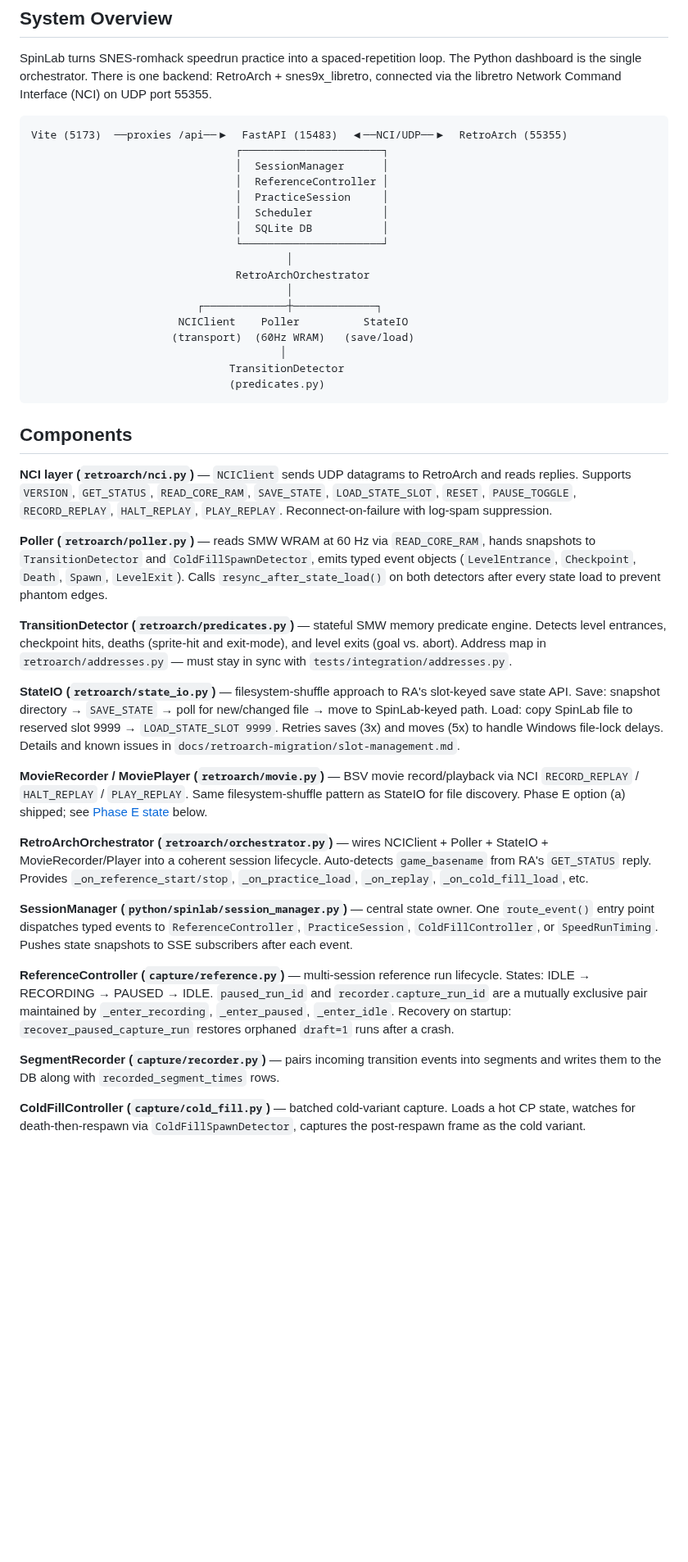
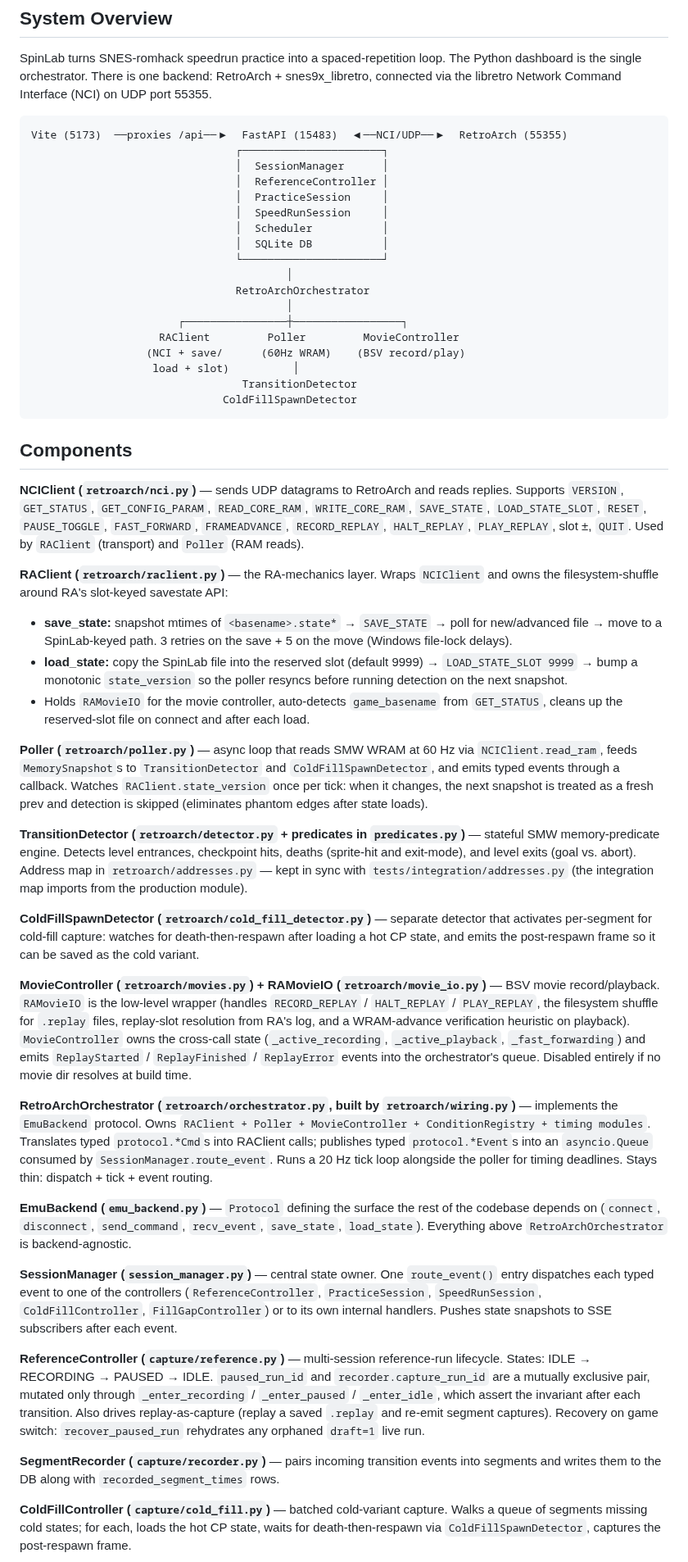
Before and after one commit to amcknight/spinlab, a Markdown page: docs/ARCHITECTURE.md, the part around one of its changes. Shown at 82% size. Rendered like a GitHub page; blank space fills up the shorter version.

````diff
--- a/docs/ARCHITECTURE.md
+++ b/docs/ARCHITECTURE.md
@@ -10,39 +10,47 @@ Vite (5173)  ──proxies /api──▶  FastAPI (15483)  ◀──NCI/UDP─
                                 │  SessionManager      │
                                 │  ReferenceController │
                                 │  PracticeSession     │
+                                │  SpeedRunSession     │
                                 │  Scheduler           │
                                 │  SQLite DB           │
                                 └──────────────────────┘
                                         │
                                 RetroArchOrchestrator
                                         │
-                          ┌─────────────┼─────────────┐
-                       NCIClient    Poller          StateIO
-                      (transport)  (60Hz WRAM)   (save/load)
-                                       │
-                               TransitionDetector
-                               (predicates.py)
+                       ┌────────────────┼─────────────────┐
+                    RAClient         Poller         MovieController
+                  (NCI + save/      (60Hz WRAM)    (BSV record/play)
+                   load + slot)          │
+                                 TransitionDetector
+                              ColdFillSpawnDetector
 ```
 
 ## Components
 
-**NCI layer (`retroarch/nci.py`)** — `NCIClient` sends UDP datagrams to RetroArch and reads replies. Supports `VERSION`, `GET_STATUS`, `READ_CORE_RAM`, `SAVE_STATE`, `LOAD_STATE_SLOT`, `RESET`, `PAUSE_TOGGLE`, `RECORD_REPLAY`, `HALT_REPLAY`, `PLAY_REPLAY`. Reconnect-on-failure with log-spam suppression.
+**NCIClient (`retroarch/nci.py`)** — sends UDP datagrams to RetroArch and reads replies. Supports `VERSION`, `GET_STATUS`, `GET_CONFIG_PARAM`, `READ_CORE_RAM`, `WRITE_CORE_RAM`, `SAVE_STATE`, `LOAD_STATE_SLOT`, `RESET`, `PAUSE_TOGGLE`, `FAST_FORWARD`, `FRAMEADVANCE`, `RECORD_REPLAY`, `HALT_REPLAY`, `PLAY_REPLAY`, slot ±, `QUIT`. Used by `RAClient` (transport) and `Poller` (RAM reads).
 
-**Poller (`retroarch/poller.py`)** — reads SMW WRAM at 60 Hz via `READ_CORE_RAM`, hands snapshots to `TransitionDetector` and `ColdFillSpawnDetector`, emits typed event objects (`LevelEntrance`, `Checkpoint`, `Death`, `Spawn`, `LevelExit`). Calls `resync_after_state_load()` on both detectors after every state load to prevent phantom edges.
+**RAClient (`retroarch/raclient.py`)** — the RA-mechanics layer. Wraps `NCIClient` and owns the filesystem-shuffle around RA's slot-keyed savestate API:
+- **save_state:** snapshot mtimes of `<basename>.state*` → `SAVE_STATE` → poll for new/advanced file → move to a SpinLab-keyed path. 3 retries on the save + 5 on the move (Windows file-lock delays).
+- **load_state:** copy the SpinLab file into the reserved slot (default 9999) → `LOAD_STATE_SLOT 9999` → bump a monotonic `state_version` so the poller resyncs before running detection on the next snapshot.
+- Holds `RAMovieIO` for the movie controller, auto-detects `game_basename` from `GET_STATUS`, cleans up the reserved-slot file on connect and after each load.
 
-**TransitionDetector (`retroarch/predicates.py`)** — stateful SMW memory predicate engine. Detects level entrances, checkpoint hits, deaths (sprite-hit and exit-mode), and level exits (goal vs. abort). Address map in `retroarch/addresses.py` — must stay in sync with `tests/integration/addresses.py`.
+**Poller (`retroarch/poller.py`)** — async loop that reads SMW WRAM at 60 Hz via `NCIClient.read_ram`, feeds `MemorySnapshot`s to `TransitionDetector` and `ColdFillSpawnDetector`, and emits typed events through a callback. Watches `RAClient.state_version` once per tick: when it changes, the next snapshot is treated as a fresh prev and detection is skipped (eliminates phantom edges after state loads).
 
-**StateIO (`retroarch/state_io.py`)** — filesystem-shuffle approach to RA's slot-keyed save state API. Save: snapshot directory → `SAVE_STATE` → poll for new/changed file → move to SpinLab-keyed path. Load: copy SpinLab file to reserved slot 9999 → `LOAD_STATE_SLOT 9999`. Retries saves (3x) and moves (5x) to handle Windows file-lock delays. Details and known issues in `docs/retroarch-migration/slot-management.md`.
+**TransitionDetector (`retroarch/detector.py` + predicates in `predicates.py`)** — stateful SMW memory-predicate engine. Detects level entrances, checkpoint hits, deaths (sprite-hit and exit-mode), and level exits (goal vs. abort). Address map in `retroarch/addresses.py` — kept in sync with `tests/integration/addresses.py` (the integration map imports from the production module).
 
-**MovieRecorder / MoviePlayer (`retroarch/movie.py`)** — BSV movie record/playback via NCI `RECORD_REPLAY` / `HALT_REPLAY` / `PLAY_REPLAY`. Same filesystem-shuffle pattern as StateIO for file discovery. Phase E option (a) shipped; see [Phase E state](#phase-e-state) below.
+**ColdFillSpawnDetector (`retroarch/cold_fill_detector.py`)** — separate detector that activates per-segment for cold-fill capture: watches for death-then-respawn after loading a hot CP state, and emits the post-respawn frame so it can be saved as the cold variant.
 
-**RetroArchOrchestrator (`retroarch/orchestrator.py`)** — wires NCIClient + Poller + StateIO + MovieRecorder/Player into a coherent session lifecycle. Auto-detects `game_basename` from RA's `GET_STATUS` reply. Provides `_on_reference_start/stop`, `_on_practice_load`, `_on_replay`, `_on_cold_fill_load`, etc.
+**MovieController (`retroarch/movies.py`) + RAMovieIO (`retroarch/movie_io.py`)** — BSV movie record/playback. `RAMovieIO` is the low-level wrapper (handles `RECORD_REPLAY` / `HALT_REPLAY` / `PLAY_REPLAY`, the filesystem shuffle for `.replay` files, replay-slot resolution from RA's log, and a WRAM-advance verification heuristic on playback). `MovieController` owns the cross-call state (`_active_recording`, `_active_playback`, `_fast_forwarding`) and emits `ReplayStarted` / `ReplayFinished` / `ReplayError` events into the orchestrator's queue. Disabled entirely if no movie dir resolves at build time.
 
-**SessionManager (`python/spinlab/session_manager.py`)** — central state owner. One `route_event()` entry point dispatches typed events to `ReferenceController`, `PracticeSession`, `ColdFillController`, or `SpeedRunTiming`. Pushes state snapshots to SSE subscribers after each event.
+**RetroArchOrchestrator (`retroarch/orchestrator.py`, built by `retroarch/wiring.py`)** — implements the `EmuBackend` protocol. Owns `RAClient + Poller + MovieController + ConditionRegistry + timing modules`. Translates typed `protocol.*Cmd`s into RAClient calls; publishes typed `protocol.*Event`s into an `asyncio.Queue` consumed by `SessionManager.route_event`. Runs a 20 Hz tick loop alongside the poller for timing deadlines. Stays thin: dispatch + tick + event routing.
 
-**ReferenceController (`capture/reference.py`)** — multi-session reference run lifecycle. States: IDLE → RECORDING → PAUSED → IDLE. `paused_run_id` and `recorder.capture_run_id` are a mutually exclusive pair maintained by `_enter_recording`, `_enter_paused`, `_enter_idle`. Recovery on startup: `recover_paused_capture_run` restores orphaned `draft=1` runs after a crash.
+**EmuBackend (`emu_backend.py`)** — `Protocol` defining the surface the rest of the codebase depends on (`connect`, `disconnect`, `send_command`, `recv_event`, `save_state`, `load_state`). Everything above `RetroArchOrchestrator` is backend-agnostic.
+
+**SessionManager (`session_manager.py`)** — central state owner. One `route_event()` entry dispatches each typed event to one of the controllers (`ReferenceController`, `PracticeSession`, `SpeedRunSession`, `ColdFillController`, `FillGapController`) or to its own internal handlers. Pushes state snapshots to SSE subscribers after each event.
+
+**ReferenceController (`capture/reference.py`)** — multi-session reference-run lifecycle. States: IDLE → RECORDING → PAUSED → IDLE. `paused_run_id` and `recorder.capture_run_id` are a mutually exclusive pair, mutated only through `_enter_recording` / `_enter_paused` / `_enter_idle`, which assert the invariant after each transition. Also drives replay-as-capture (replay a saved `.replay` and re-emit segment captures). Recovery on game switch: `recover_paused_run` rehydrates any orphaned `draft=1` live run.
 
 **SegmentRecorder (`capture/recorder.py`)** — pairs incoming transition events into segments and writes them to the DB along with `recorded_segment_times` rows.
 
-**ColdFillController (`capture/cold_fill.py`)** — batched cold-variant capture. Loads a hot CP state, watches for death-then-respawn via `ColdFillSpawnDetector`, captures the post-respawn frame as the cold variant.
+**ColdFillController (`capture/cold_fill.py`)** — batched cold-variant capture. Walks a queue of segments missing cold states; for each, loads the hot CP state, waits for death-then-respawn via `ColdFillSpawnDetector`, captures the post-respawn frame.
 
````
Also changed, not shown: other parts of docs/ARCHITECTURE.md (+36 -32 lines).
